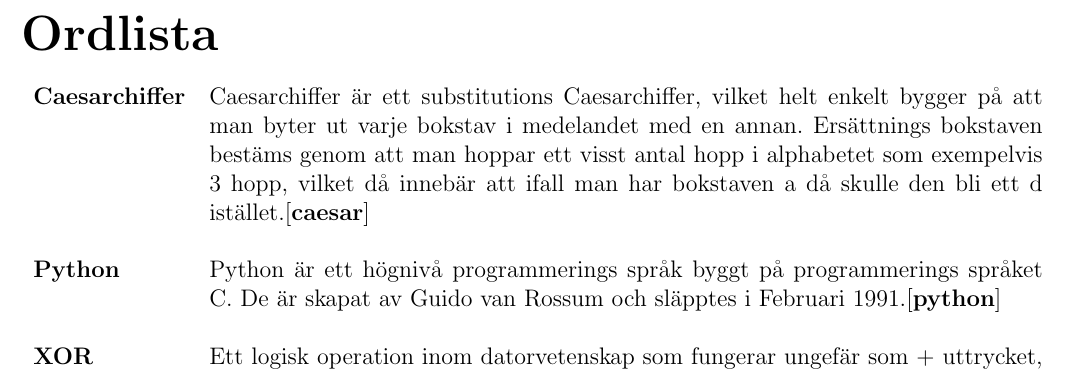
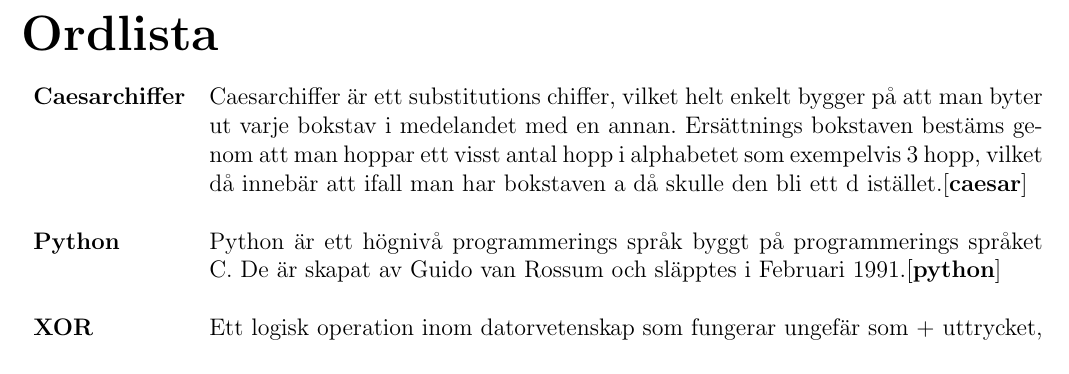
Before and after one commit to Glindeb/AES-Python, a LaTeX document (Documentation/Rapport/Main.tex): part of page 5 of 17, cut so that both start at the same text. Compiled offline with pdfLaTeX.

Commit message:
minor detail fix

```diff
--- a/Documentation/Rapport/Main.tex
+++ b/Documentation/Rapport/Main.tex
@@ -128,7 +128,7 @@
 \newglossaryentry{caesar}
 {
     name=Caesarchiffer,
-    description={Caesarchiffer är ett substitutions Caesarchiffer,
+    description={Caesarchiffer är ett substitutions chiffer,
     vilket helt enkelt bygger på att man byter ut varje bokstav i
     medelandet med en annan. Ersättnings bokstaven bestäms genom
     att man hoppar ett visst antal hopp i alphabetet som exempelvis
```
Also changed, not shown: 3 other files.
